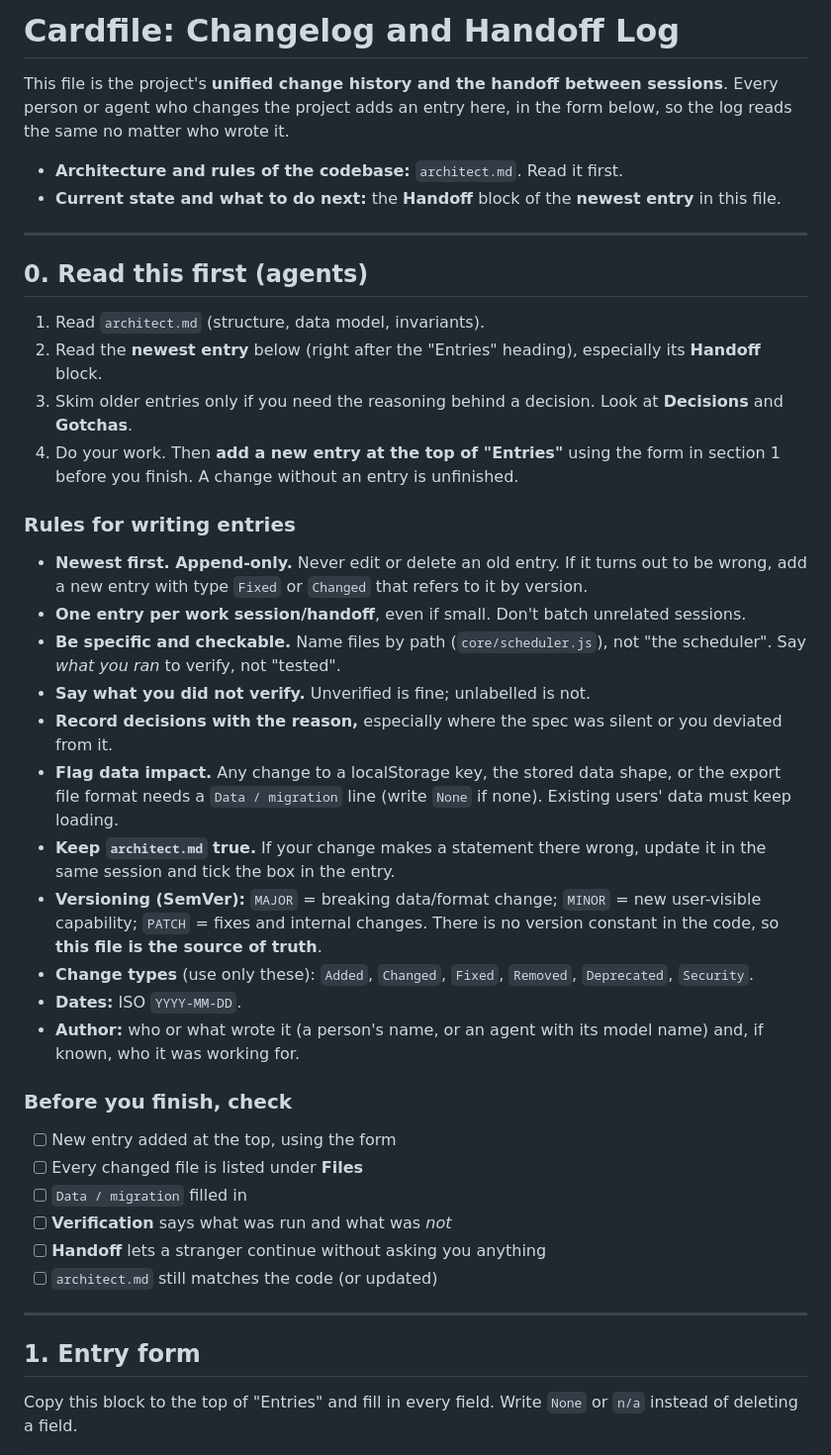
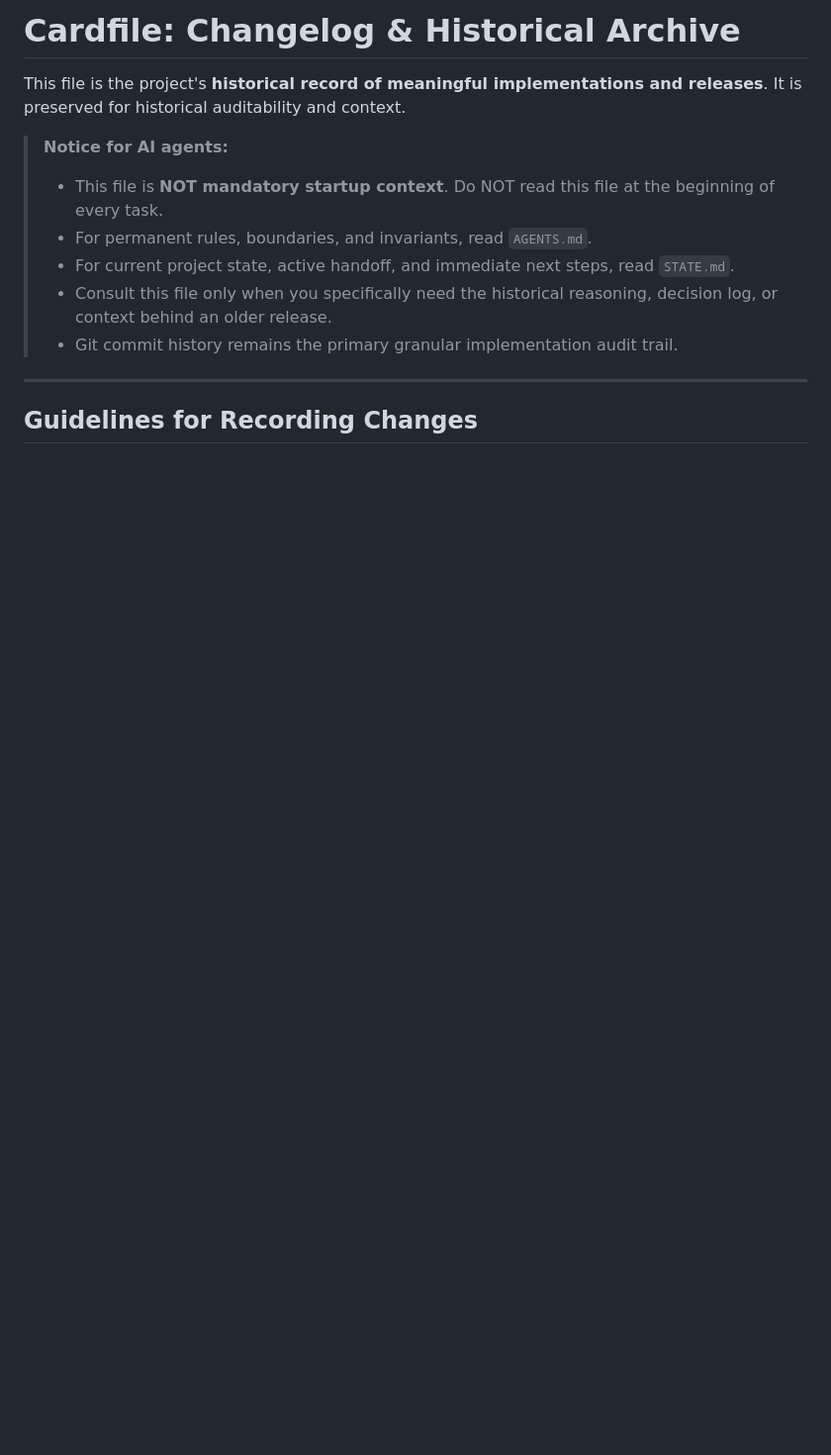
Before and after one commit to vinagang26/flashcard, a Markdown page: changelog.md, the part around one of its changes. Shown at 99% size. GitHub-like rendering; blank space fills up the shorter version.

```diff
--- a/changelog.md
+++ b/changelog.md
@@ -1,50 +1,16 @@
-# Cardfile: Changelog and Handoff Log
+# Cardfile: Changelog & Historical Archive
 
-This file is the project's **unified change history and the handoff between sessions**. Every person or agent
-who changes the project adds an entry here, in the form below, so the log reads the same no matter who wrote it.
+This file is the project's **historical record of meaningful implementations and releases**.
+It is preserved for historical auditability and context.
 
-- **Architecture and rules of the codebase:** `architect.md`. Read it first.
-- **Current state and what to do next:** the **Handoff** block of the **newest entry** in this file.
+> **Notice for AI agents:**
+> - This file is **NOT mandatory startup context**. Do NOT read this file at the beginning of every task.
+> - For permanent rules, boundaries, and invariants, read `AGENTS.md`.
+> - For current project state, active handoff, and immediate next steps, read `STATE.md`.
+> - Consult this file only when you specifically need the historical reasoning, decision log, or context behind an older release.
+> - Git commit history remains the primary granular implementation audit trail.
 
 ---
 
-## 0. Read this first (agents)
+## Guidelines for Recording Changes
 
-1. Read `architect.md` (structure, data model, invariants).
-2. Read the **newest entry** below (right after the "Entries" heading), especially its **Handoff** block.
-3. Skim older entries only if you need the reasoning behind a decision. Look at **Decisions** and **Gotchas**.
-4. Do your work. Then **add a new entry at the top of "Entries"** using the form in section 1 before you finish.
-   A change without an entry is unfinished.
-
-### Rules for writing entries
-
-- **Newest first. Append-only.** Never edit or delete an old entry. If it turns out to be wrong, add a new entry with type `Fixed`
-  or `Changed` that refers to it by version.
-- **One entry per work session/handoff**, even if small. Don't batch unrelated sessions.
-- **Be specific and checkable.** Name files by path (`core/scheduler.js`), not "the scheduler". Say *what you ran* to verify, not "tested".
-- **Say what you did not verify.** Unverified is fine; unlabelled is not.
-- **Record decisions with the reason,** especially where the spec was silent or you deviated from it.
-- **Flag data impact.** Any change to a localStorage key, the stored data shape, or the export file format needs a
-  `Data / migration` line (write `None` if none). Existing users' data must keep loading.
-- **Keep `architect.md` true.** If your change makes a statement there wrong, update it in the same session and tick the box in the entry.
-- **Versioning (SemVer):** `MAJOR` = breaking data/format change; `MINOR` = new user-visible capability; `PATCH` = fixes and internal changes.
-  There is no version constant in the code, so **this file is the source of truth**.
-- **Change types** (use only these): `Added`, `Changed`, `Fixed`, `Removed`, `Deprecated`, `Security`.
-- **Dates:** ISO `YYYY-MM-DD`.
-- **Author:** who or what wrote it (a person's name, or an agent with its model name) and, if known, who it was working for.
-
-### Before you finish, check
-
-- [ ] New entry added at the top, using the form
-- [ ] Every changed file is listed under **Files**
-- [ ] `Data / migration` filled in
-- [ ] **Verification** says what was run and what was *not*
-- [ ] **Handoff** lets a stranger continue without asking you anything
-- [ ] `architect.md` still matches the code (or updated)
-
----
-
-## 1. Entry form
-
-Copy this block to the top of "Entries" and fill in every field. Write `None` or `n/a` instead of deleting a field.
-
```
Also changed, not shown: other parts of changelog.md (+4 -36 lines), AGENTS.md (added, +71 -0 lines), STATE.md (added, +39 -0 lines).
